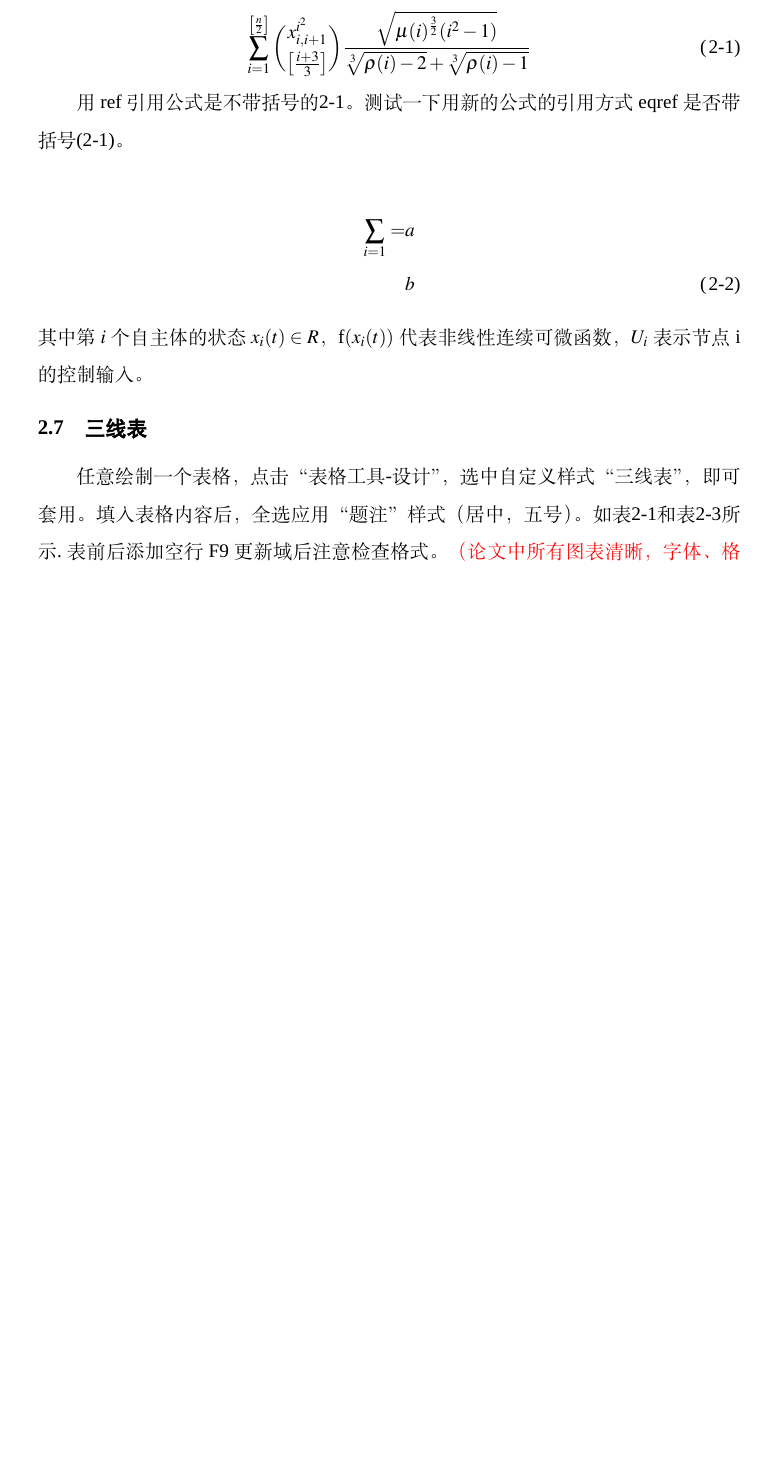
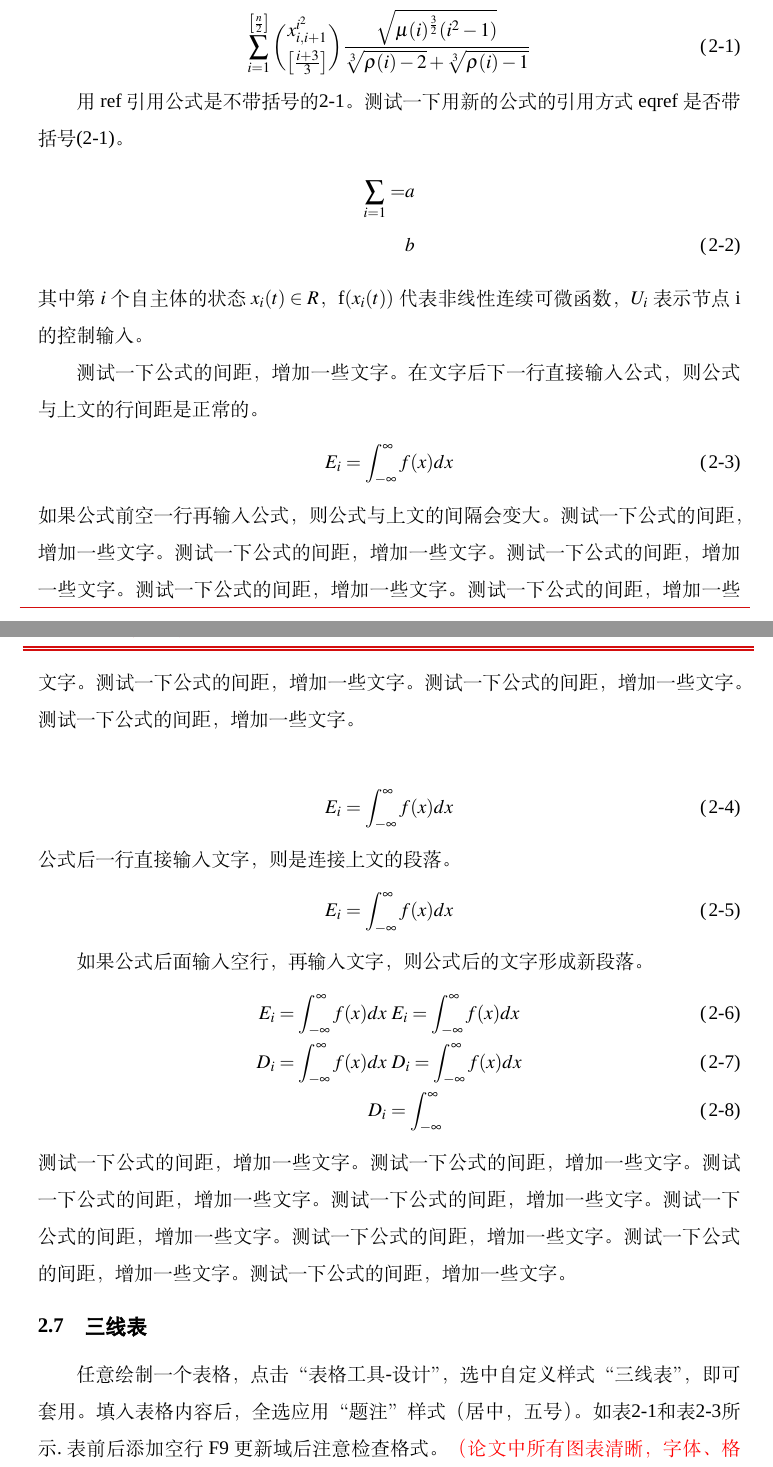
Before and after one commit to someWorlds/Templet_latex_HUST-PhD-Dissertation, a LaTeX thesis (main.tex, which reads body/chap02.tex): part of page 14 of 34 before the commit and two parts of pages 14 and 15 of 34 after it, the two joined at a grey line, cut so that both start at the same text, the shorter picture padded with empty space. Compiled offline with XeLaTeX; a missing font is replaced by an installed copy or a similar font; a LaTeX package or settings file that is missing is left out.

Commit message:
测试公式的行间隔

```diff
--- a/body/chap02.tex
+++ b/body/chap02.tex
@@ -92,12 +91,33 @@ Let \(f\) be a function whose derivative exists in every point, then \(f\)  is a
 \end{equation}
 
 用ref引用公式是不带括号的\ref{eq_dy}。测试一下用新的公式的引用方式eqref是否带括号\eqref{eq_dy}。
-
 \begin{align}
   \sum_{i=1} = & a \nonumber \\
                & b
 \end{align}
 其中第$i$个自主体的状态$x_i (t)\in R$，f$(x_i (t))$代表非线性连续可微函数，$U_i$表示节点i的控制输入。
+
+测试一下公式的间距，增加一些文字。在文字后下一行直接输入公式，则公式与上文的行间距是正常的。
+\begin{equation}
+  E_i=\int_{-\infty}^{\infty} f(x)dx
+\end{equation}
+如果公式前空一行再输入公式，则公式与上文的间隔会变大。测试一下公式的间距，增加一些文字。测试一下公式的间距，增加一些文字。测试一下公式的间距，增加一些文字。测试一下公式的间距，增加一些文字。测试一下公式的间距，增加一些文字。测试一下公式的间距，增加一些文字。测试一下公式的间距，增加一些文字。测试一下公式的间距，增加一些文字。
+
+\begin{equation}
+  E_i=\int_{-\infty}^{\infty} f(x)dx
+\end{equation}
+公式后一行直接输入文字，则是连接上文的段落。
+\begin{equation}
+  E_i=\int_{-\infty}^{\infty} f(x)dx
+\end{equation}
+
+如果公式后面输入空行，再输入文字，则公式后的文字形成新段落。
+\begin{align}
+  E_i=\int_{-\infty}^{\infty} f(x)dx & \ E_i=\int_{-\infty}^{\infty} f(x)dx \\
+  D_i=\int_{-\infty}^{\infty} f(x)dx & \ D_i=\int_{-\infty}^{\infty} f(x)dx \\
+  D_i & =\int_{-\infty}^{\infty}
+\end{align}
+测试一下公式的间距，增加一些文字。测试一下公式的间距，增加一些文字。测试一下公式的间距，增加一些文字。测试一下公式的间距，增加一些文字。测试一下公式的间距，增加一些文字。测试一下公式的间距，增加一些文字。测试一下公式的间距，增加一些文字。测试一下公式的间距，增加一些文字。
 
 
 \section{三线表}
```
Also changed, not shown: HUSTthesis.cls (+7 -0 lines), main.pdf, body/chap02.tex (27 more changed lines). Lines whose indentation alone changed are shown as unchanged.
